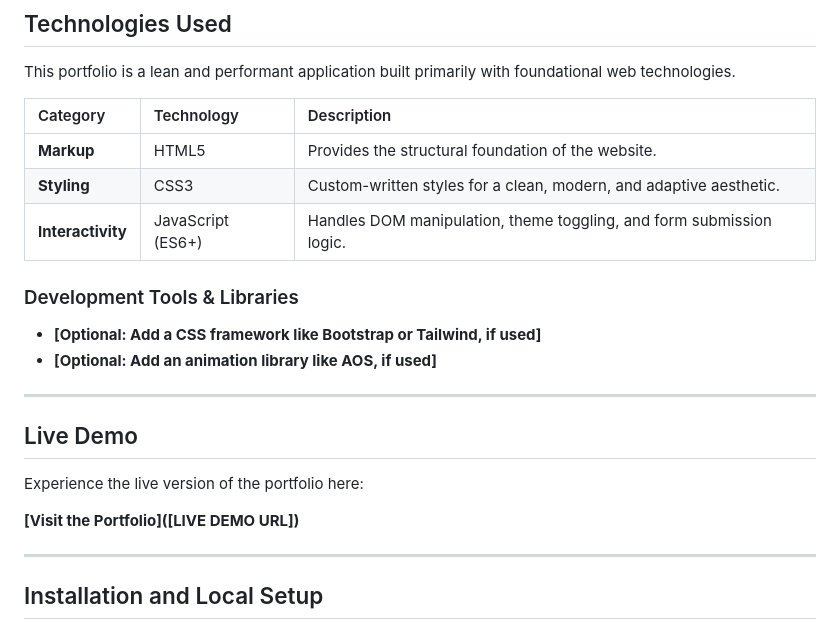
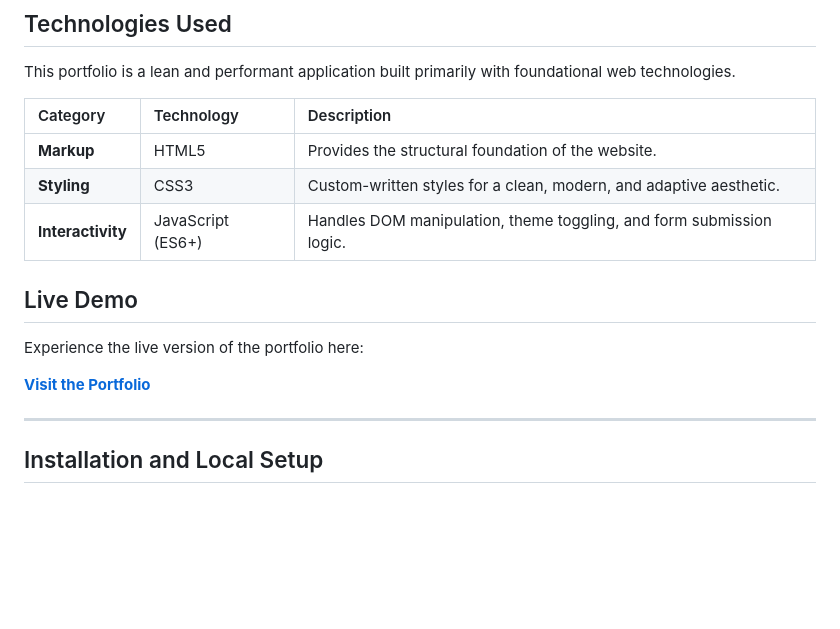
Before and after one commit to souraaav/portfolio-, a Markdown page: README.md, the part around the change. Rendered like a GitHub page; blank space fills up the shorter version.

```diff
--- a/README.md
+++ b/README.md
@@ -34,18 +34,12 @@ This portfolio is a lean and performant application built primarily with foundat
 | **Styling** | CSS3 | Custom-written styles for a clean, modern, and adaptive aesthetic. |
 | **Interactivity**| JavaScript (ES6+) | Handles DOM manipulation, theme toggling, and form submission logic. |
 
-### Development Tools & Libraries
-
-* **[Optional: Add a CSS framework like Bootstrap or Tailwind, if used]**
-* **[Optional: Add an animation library like AOS, if used]**
-
----
 
 ##  Live Demo
 
 Experience the live version of the portfolio here:
 
- **[Visit the Portfolio]([LIVE DEMO URL])**
+ **[Visit the Portfolio]([tybsourav.netlify.app])**
 
 ---
 
```
